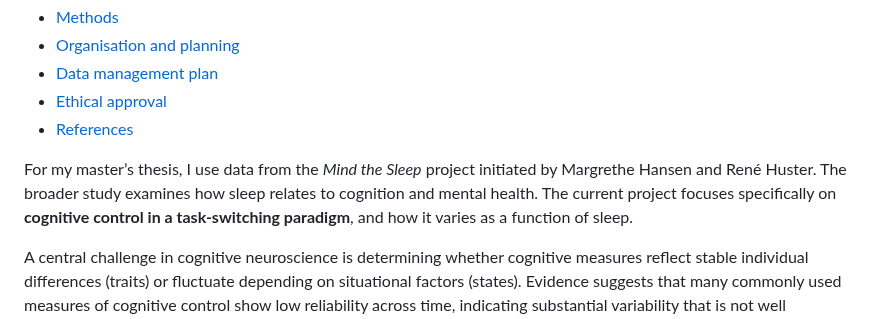
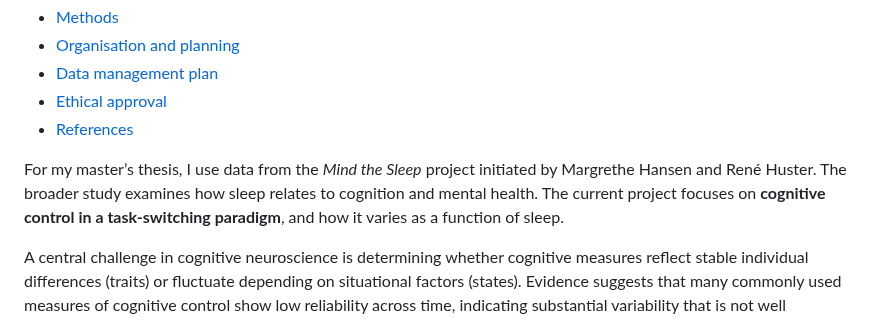
Before and after one commit to Roskva-git/MtS, a Markdown page: README.md, the part around the change. Rendered like a GitHub page.

```diff
--- a/README.md
+++ b/README.md
@@ -13,7 +13,7 @@ This is the project description for my master thesis in cognitive neuroscience.
 - [Ethical approval](#ethical-approval)
 - [References](#references)
 
-For my master’s thesis, I use data from the *Mind the Sleep* project initiated by Margrethe Hansen and René Huster. The broader study examines how sleep relates to cognition and mental health. The current project focuses specifically on **cognitive control in a task-switching paradigm**, and how it varies as a function of sleep.
+For my master’s thesis, I use data from the *Mind the Sleep* project initiated by Margrethe Hansen and René Huster. The broader study examines how sleep relates to cognition and mental health. The current project focuses on **cognitive control in a task-switching paradigm**, and how it varies as a function of sleep.
 
 A central challenge in cognitive neuroscience is determining whether cognitive measures reflect stable individual differences (traits) or fluctuate depending on situational factors (states). Evidence suggests that many commonly used measures of cognitive control show low reliability across time, indicating substantial variability that is not well understood.
 
```
